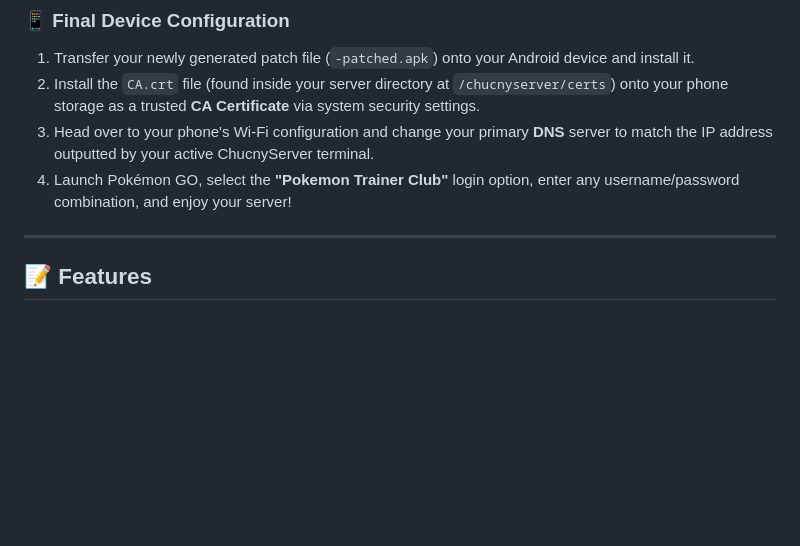
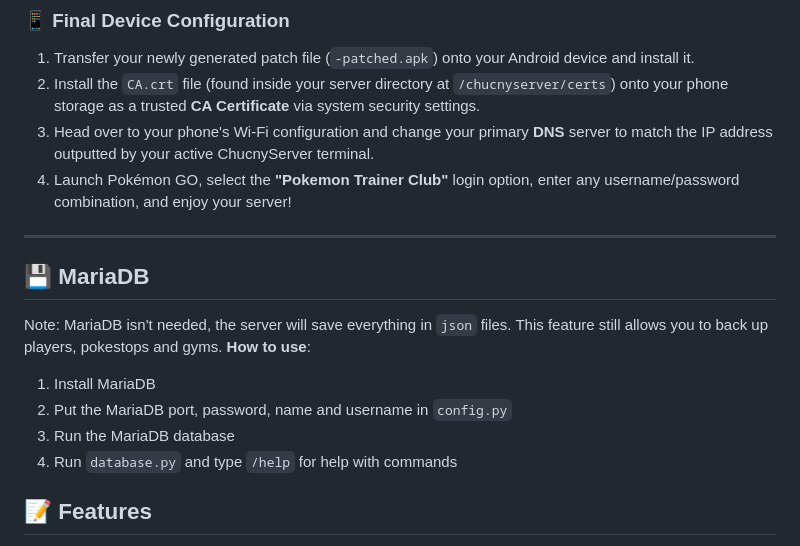
Before and after one commit to Chucny/ChucnyServer, a Markdown page: README.md, the part around the change. GitHub-like rendering; blank space fills up the shorter version.

Commit message:
Add MariaDB installation instructions to README
Added section about MariaDB usage and installation steps.

```diff
--- a/README.md
+++ b/README.md
@@ -93,6 +93,15 @@ apk-mitm path/to/pokemon-go-0.29.0.apk
 3. Head over to your phone's Wi-Fi configuration and change your primary **DNS** server to match the IP address outputted by your active ChucnyServer terminal.
 4. Launch Pokémon GO, select the **"Pokemon Trainer Club"** login option, enter any username/password combination, and enjoy your server!
 ---
+
+## 💾 MariaDB
+Note: MariaDB isn't needed, the server will save everything in <code>json</code> files. This feature still allows you to back up players, pokestops and gyms.
+**How to use**:
+1. Install MariaDB
+2. Put the MariaDB port, password, name and username in <code>config.py</code>
+3. Run the MariaDB database
+4. Run <code>database.py</code> and type <code>/help</code> for help with commands
+
 ## 📝 Features
 * **World Manager**: Manage spawns, PokeStops, gyms, events, and more.
 * **Raids**: Defeat a powerful boss at a gym. Once defeated, it spawns next to the gym for you to catch.
```
